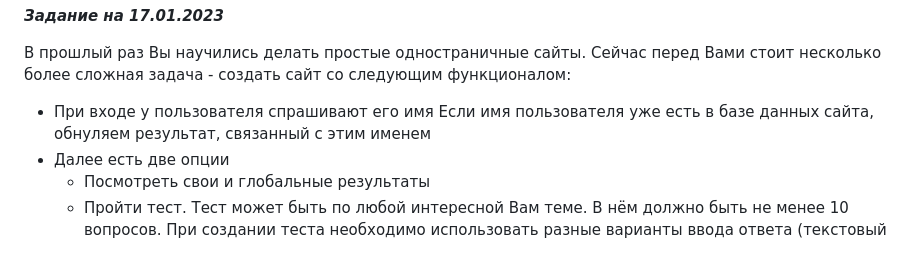
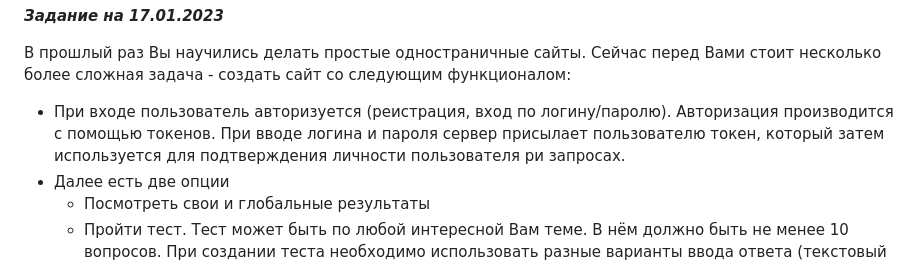
Before and after one commit to LumbaBalumba/school57_prog, a Markdown page: task.md, the part around one of its changes. GitHub-like rendering.

```diff
--- a/task.md
+++ b/task.md
@@ -2,8 +2,7 @@
 
 В прошлый раз Вы научились делать простые одностраничные сайты. Сейчас перед Вами стоит несколько более сложная задача - создать сайт со следующим функционалом:
 
-- При входе у пользователя спрашивают его имя
-  Если имя пользователя уже есть в базе данных сайта, обнуляем результат, связанный с этим именем
+- При входе пользователь авторизуется (реистрация, вход по логину/паролю). Авторизация производится с помощью токенов. При вводе логина и пароля сервер присылает пользователю токен, который затем используется для подтверждения личности пользователя ри запросах.
 - Далее есть две опции
   - Посмотреть свои и глобальные результаты
   - Пройти тест. Тест может быть по любой интересной Вам теме. В нём должно быть не менее 10 вопросов. При создании теста необходимо использовать разные варианты ввода ответа (текстовый ввод, выбор из выпадающего списа, выбор нажатием на кнопку и т. д.)
```
Also changed, not shown: other parts of task.md (+1 -1 lines).
